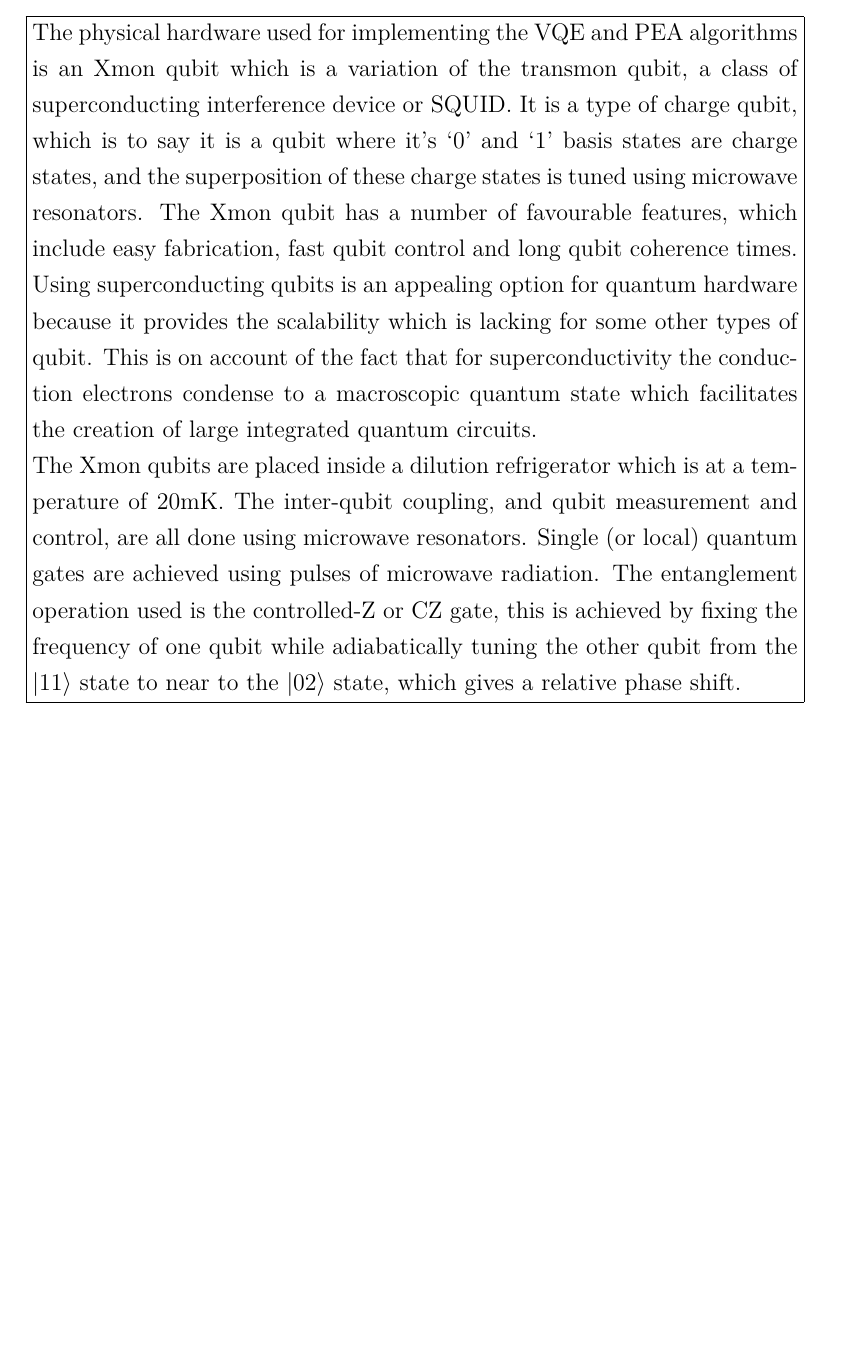
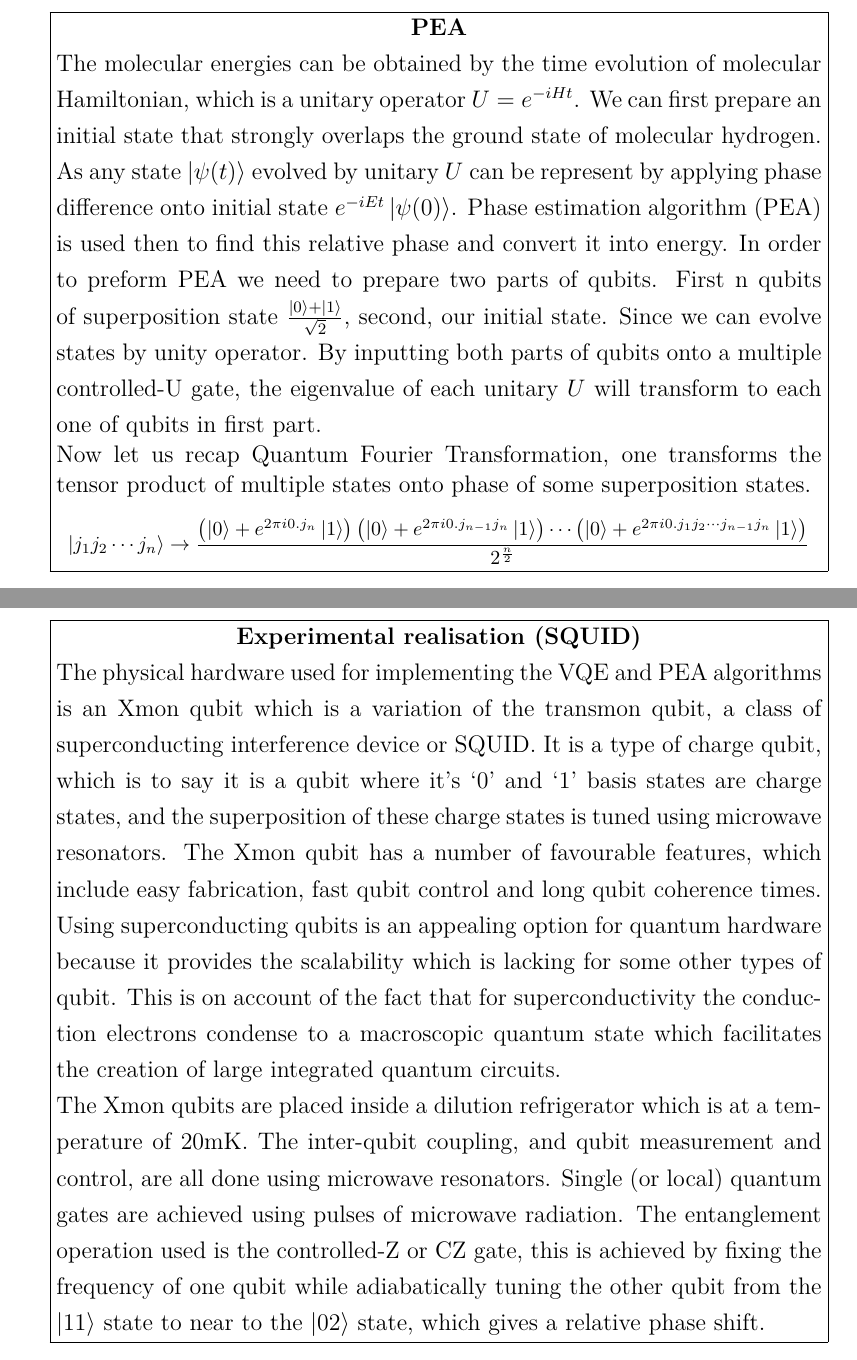
Before and after one commit to YsHaNgM/MSc-quantum-case-study-1, a LaTeX document (article.tex): part of page 11 of 12 before the commit and two parts of pages 8 and 9 of 12 after it, the two joined at a grey line, cut at the place of the change, the shorter picture padded with empty space. Compiled offline with XeLaTeX.

Commit message:
major article struc.

```diff
--- a/article.tex
+++ b/article.tex
@@ -82 +87,4 @@ Similarly to the VQE algorithm, one must ensure that the system is prepared in a
 
+\fbox{\begin{minipage}[c]{32em}%
+ \centerline{\textbf{PEA}}
+ The molecular energies can be obtained by the time evolution of molecular Hamiltonian, which is a unitary operator $U = e^{-iHt}$. We can first prepare an initial state that strongly overlaps the ground state of molecular hydrogen. As any state $\ket{\psi(t)}$ evolved by unitary $U$ can be represent by applying phase difference onto initial state $e^{-iEt}\ket{\psi(0)}$. Phase estimation algorithm (PEA) is used then to find this relative phase and convert it into energy. In order to preform PEA we need to prepare two parts of qubits. First n qubits of superposition state $\frac{\ket{0} + \ket{1}}{\sqrt 2}$, second, our initial state. Since we can evolve states by unity operator. By inputting both parts of qubits onto a multiple controlled-U gate, the eigenvalue of each unitary $U$ will transform to each one of qubits in first part.
@@ -84,4 +91,20 @@ Similarly, to the VQE algorithm, one must ensure that the system is prepared in
 
+Now let us recap Quantum Fourier Transformation, one transforms the tensor product of multiple states onto phase of some superposition states.
+\begin{footnotesize}
+\[
+	\ket{j_{1} j_{2} \cdots j_{n}}\rightarrow \frac{\left(\ket{0}+e^{2 \pi i 0. j_{n}}\ket{1}\right)\left(\ket{0}+e^{2 \pi i 0. j_{n-1} j_{n}}\ket{1}\right) \cdots\left( \ket{0}+e^{2 \pi i 0. j_{1} j_{2} \cdots j_{n-1} j_{n} }\ket{1}\right)}{2^{\frac{n}{2}}}
+\]
+\end{footnotesize}
+
+\end{minipage}}
+
+ \fbox{\begin{minipage}[c]{32em}%
+ \centerline{\textbf{Experimental realisation (SQUID)}}
+The physical hardware used for implementing the VQE and PEA algorithms is an Xmon qubit which is a variation of the transmon qubit, a class of superconducting interference device or SQUID. It is a type of charge qubit, which is to say it is a qubit where it’s ‘0’ and ‘1’ basis states are charge states, and the superposition of these charge states is tuned using microwave resonators. The Xmon qubit has a number of favourable features, which include easy fabrication, fast qubit control and long qubit coherence times.
+
+Using superconducting qubits is an appealing option for quantum hardware because it provides the scalability which is lacking for some other types of qubit. This is on account of the fact that for superconductivity the conduction electrons condense to a macroscopic quantum state which facilitates the creation of large integrated quantum circuits.
+
+The Xmon qubits are placed inside a dilution refrigerator which is at a temperature of 20mK. The inter-qubit coupling, and qubit measurement and control, are all done using microwave resonators. Single (or local) quantum gates are achieved using pulses of microwave radiation. The entanglement operation used is the controlled-Z or CZ gate, this is achieved by fixing the frequency of one qubit while adiabatically tuning the other qubit from the $\ket{11}$ state to near to the $\ket{02}$  state, which gives a relative phase shift. \end{minipage}}
 
 \section{Main Achievement of paper}
 As it is known, building a quantum computer comes with many challenges, one being the aspect of scalability. One of the advantages of using PEA to compute electronic structures of a molecule is better asymptotic scaling which would prove useful for larger molecules than Hydrogen. However, this is problematic as one would need to utilise more steps in the Trotterisation approximation which would in turn incur higher exponential costs. Hence, it was determined that a single Trotter step is not enough to accurately predict chemical rates for a Hydrogen molecule. In addition, for a single trotter step, each simulation using PEA was ran using different orderings of local Hamiltonians in order to find the optimal Trotter sequence for each bond length. For larger molecules, this is deemed intractable which becomes extremely difficult for the preprocessing requirements for a classical computer.
```
Also changed, not shown: article.pdf, article.tex (17 more changed lines).
